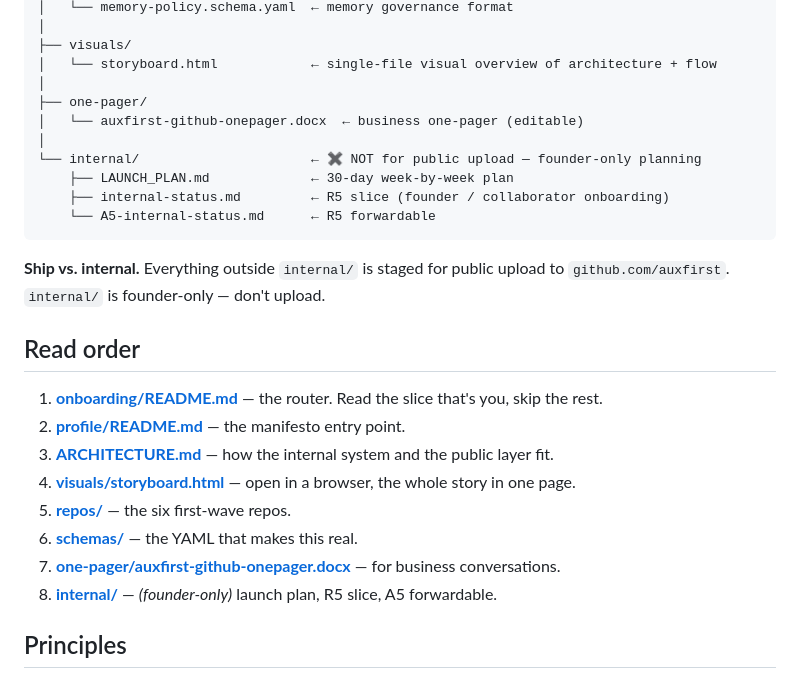
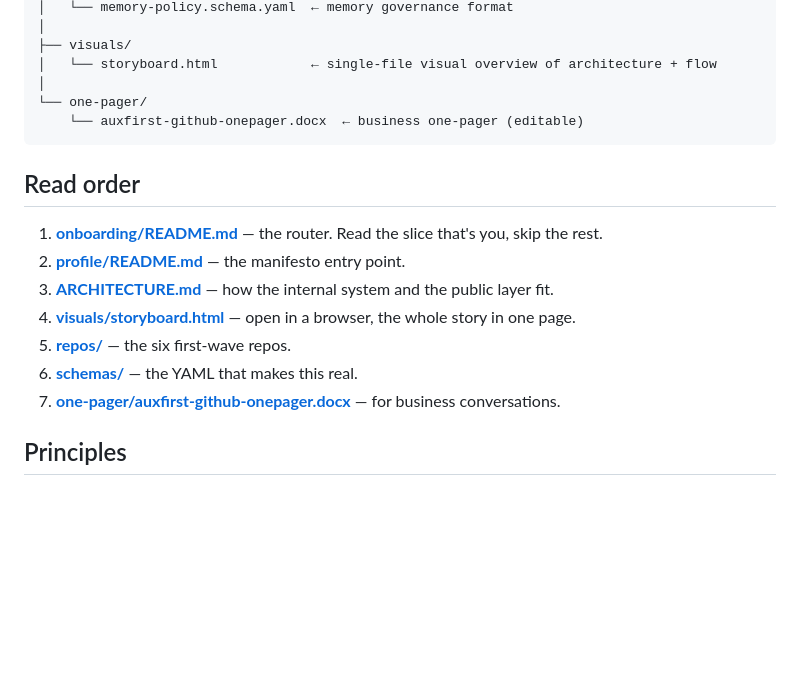
Before and after one commit to auxfirst/trustkit, a Markdown page: README.md, the part around the change. Drawn GitHub-style; blank space fills up the shorter version.

Commit message:
readme: remove internal/ refs (folder is gitignored, not pushed)

````diff
--- a/README.md
+++ b/README.md
@@ -58,16 +58,9 @@ github/
 ├── visuals/
 │   └── storyboard.html            ← single-file visual overview of architecture + flow
 │
-├── one-pager/
-│   └── auxfirst-github-onepager.docx  ← business one-pager (editable)
-│
-└── internal/                      ← ✖ NOT for public upload — founder-only planning
-    ├── LAUNCH_PLAN.md             ← 30-day week-by-week plan
-    ├── internal-status.md         ← R5 slice (founder / collaborator onboarding)
-    └── A5-internal-status.md      ← R5 forwardable
+└── one-pager/
+    └── auxfirst-github-onepager.docx  ← business one-pager (editable)
 ```
-
-**Ship vs. internal.** Everything outside `internal/` is staged for public upload to `github.com/auxfirst`. `internal/` is founder-only — don't upload.
 
 ## Read order
 
@@ -78,7 +71,6 @@ github/
 5. **[repos/](repos/)** — the six first-wave repos.
 6. **[schemas/](schemas/)** — the YAML that makes this real.
 7. **[one-pager/auxfirst-github-onepager.docx](one-pager/auxfirst-github-onepager.docx)** — for business conversations.
-8. **[internal/](internal/)** — *(founder-only)* launch plan, R5 slice, A5 forwardable.
 
 ## Principles
 
````
